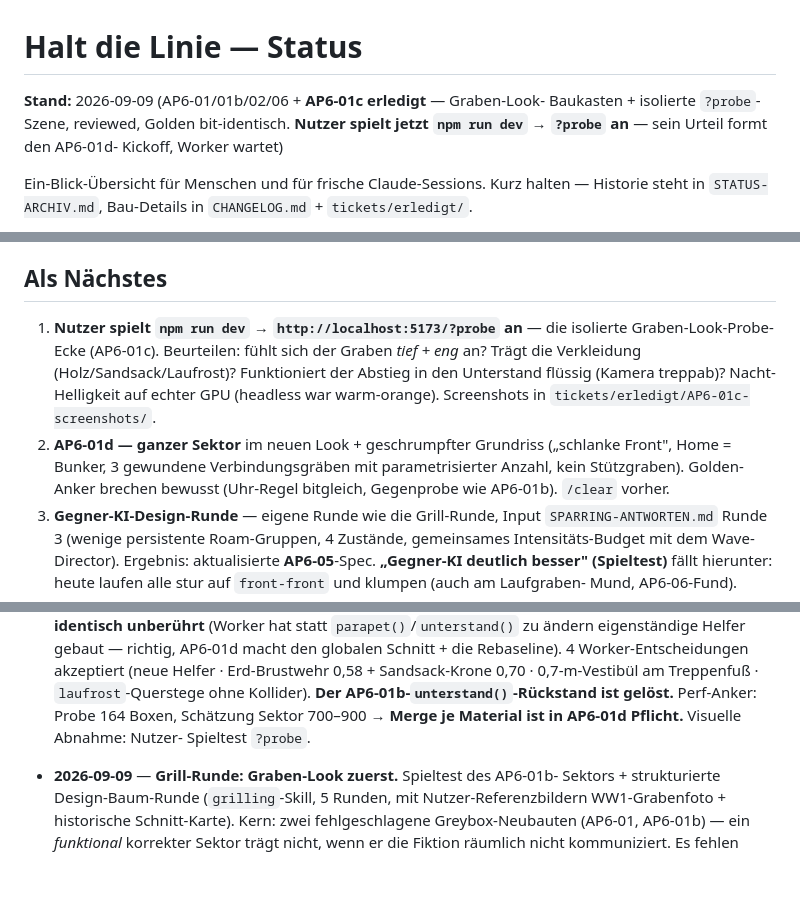
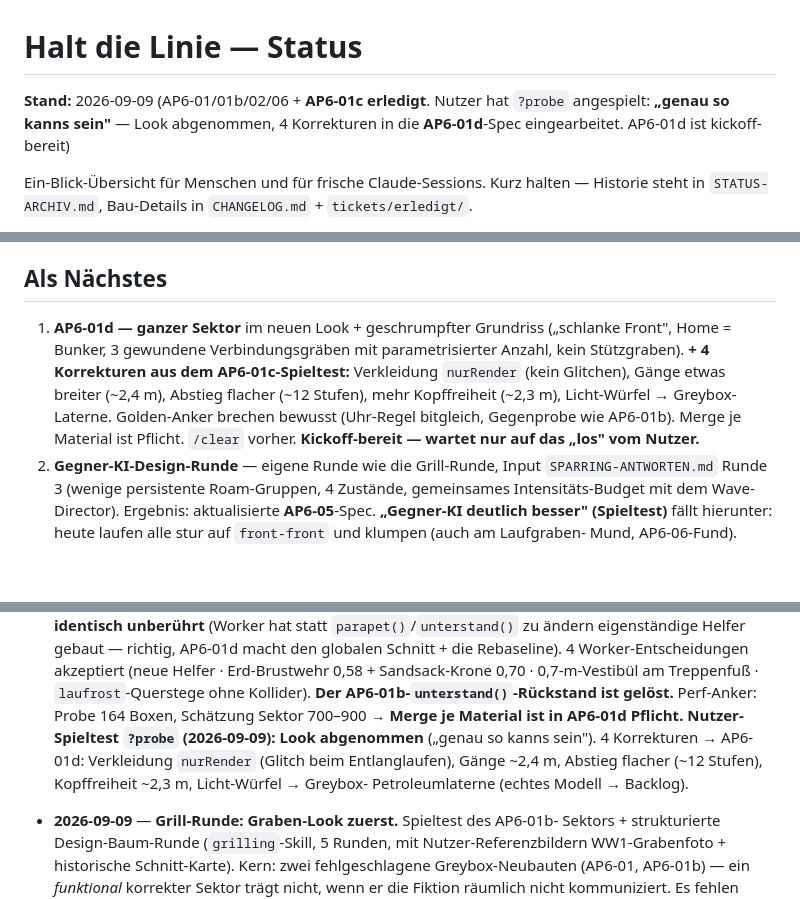
Before and after one commit to kwe3rtz/halt-die-linie, a Markdown page: STATUS.md, 3 parts joined by grey strips. Drawn GitHub-style; blank space fills up the shorter version.

```diff
--- a/STATUS.md
+++ b/STATUS.md
@@ -1,9 +1,8 @@
 # Halt die Linie — Status
 
-**Stand:** 2026-09-09 (AP6-01/01b/02/06 + **AP6-01c erledigt** — Graben-Look-
-Baukasten + isolierte `?probe`-Szene, reviewed, Golden bit-identisch. **Nutzer
-spielt jetzt `npm run dev` → `?probe` an** — sein Urteil formt den AP6-01d-
-Kickoff, Worker wartet)
+**Stand:** 2026-09-09 (AP6-01/01b/02/06 + **AP6-01c erledigt**. Nutzer hat
+`?probe` angespielt: **„genau so kanns sein"** — Look abgenommen, 4 Korrekturen
+in die **AP6-01d**-Spec eingearbeitet. AP6-01d ist kickoff-bereit)
 
 Ein-Blick-Übersicht für Menschen und für frische Claude-Sessions. Kurz halten —
 Historie steht in `STATUS-ARCHIV.md`, Bau-Details in `CHANGELOG.md` +
@@ -111,16 +110,14 @@ statt alles lokal nachzustellen; `git diff --stat` vor gezielten Diffs.
 
 ## Als Nächstes
 
-1. **Nutzer spielt `npm run dev` → `http://localhost:5173/?probe` an** — die
-   isolierte Graben-Look-Probe-Ecke (AP6-01c). Beurteilen: fühlt sich der Graben
-   *tief + eng* an? Trägt die Verkleidung (Holz/Sandsack/Laufrost)? Funktioniert
-   der Abstieg in den Unterstand flüssig (Kamera treppab)? Nacht-Helligkeit auf
-   echter GPU (headless war warm-orange). Screenshots in
-   `tickets/erledigt/AP6-01c-screenshots/`.
-2. **AP6-01d — ganzer Sektor** im neuen Look + geschrumpfter Grundriss
+1. **AP6-01d — ganzer Sektor** im neuen Look + geschrumpfter Grundriss
    („schlanke Front", Home = Bunker, 3 gewundene Verbindungsgräben mit
-   parametrisierter Anzahl, kein Stützgraben). Golden-Anker brechen bewusst
-   (Uhr-Regel bitgleich, Gegenprobe wie AP6-01b). `/clear` vorher.
+   parametrisierter Anzahl, kein Stützgraben). **+ 4 Korrekturen aus dem
+   AP6-01c-Spieltest:** Verkleidung `nurRender` (kein Glitchen), Gänge etwas
+   breiter (~2,4 m), Abstieg flacher (~12 Stufen), mehr Kopffreiheit (~2,3 m),
+   Licht-Würfel → Greybox-Laterne. Golden-Anker brechen bewusst (Uhr-Regel
+   bitgleich, Gegenprobe wie AP6-01b). Merge je Material ist Pflicht. `/clear`
+   vorher. **Kickoff-bereit — wartet nur auf das „los" vom Nutzer.**
 3. **Gegner-KI-Design-Runde** — eigene Runde wie die Grill-Runde, Input
    `SPARRING-ANTWORTEN.md` Runde 3 (wenige persistente Roam-Gruppen, 4 Zustände,
    gemeinsames Intensitäts-Budget mit dem Wave-Director). Ergebnis: aktualisierte
@@ -179,8 +176,11 @@ statt alles lokal nachzustellen; `git diff --stat` vor gezielten Diffs.
   Erd-Brustwehr 0,58 + Sandsack-Krone 0,70 · 0,7-m-Vestibül am Treppenfuß ·
   `laufrost`-Querstege ohne Kollider). **Der AP6-01b-`unterstand()`-Rückstand
   ist gelöst.** Perf-Anker: Probe 164 Boxen, Schätzung Sektor 700–900 →
-  **Merge je Material ist in AP6-01d Pflicht.** Visuelle Abnahme: Nutzer-
-  Spieltest `?probe`.
+  **Merge je Material ist in AP6-01d Pflicht.** **Nutzer-Spieltest `?probe`
+  (2026-09-09): Look abgenommen** („genau so kanns sein"). 4 Korrekturen →
+  AP6-01d: Verkleidung `nurRender` (Glitch beim Entlanglaufen), Gänge ~2,4 m,
+  Abstieg flacher (~12 Stufen), Kopffreiheit ~2,3 m, Licht-Würfel → Greybox-
+  Petroleumlaterne (echtes Modell → Backlog).
 
 - **2026-09-09** — **Grill-Runde: Graben-Look zuerst.** Spieltest des AP6-01b-
   Sektors + strukturierte Design-Baum-Runde (`grilling`-Skill, 5 Runden, mit
```
Also changed, not shown: BACKLOG.md (+3 -0 lines), tickets/AP6-01d-graben-look-ganzer-sektor.md (+56 -12 lines).
